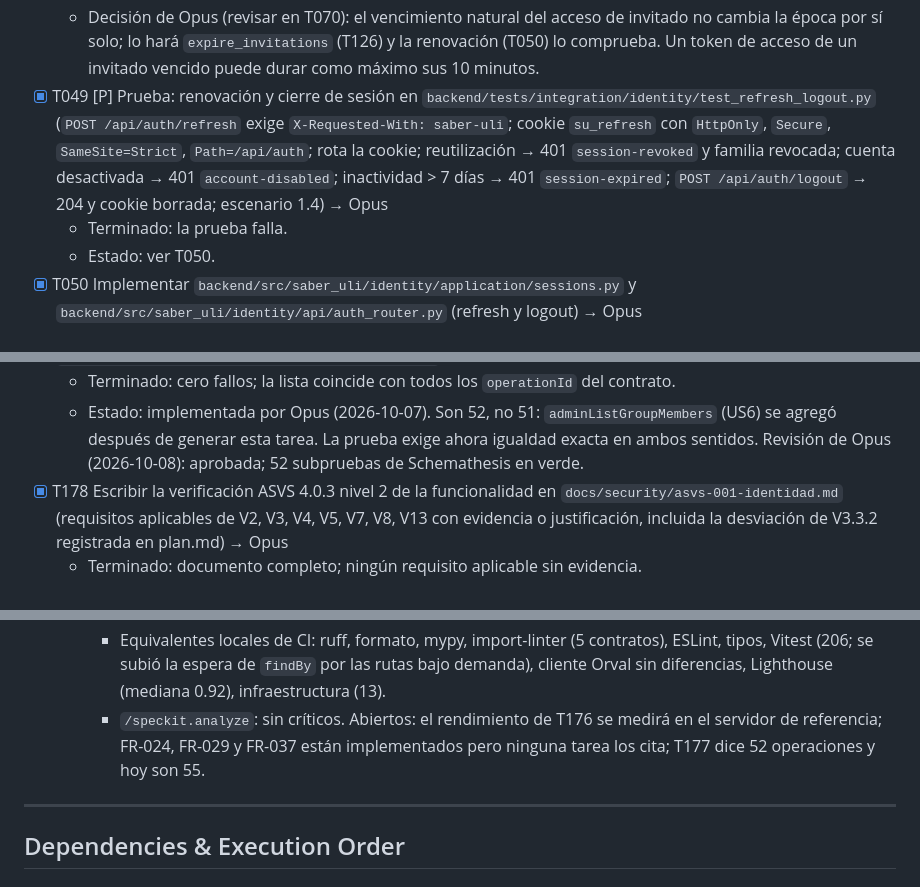
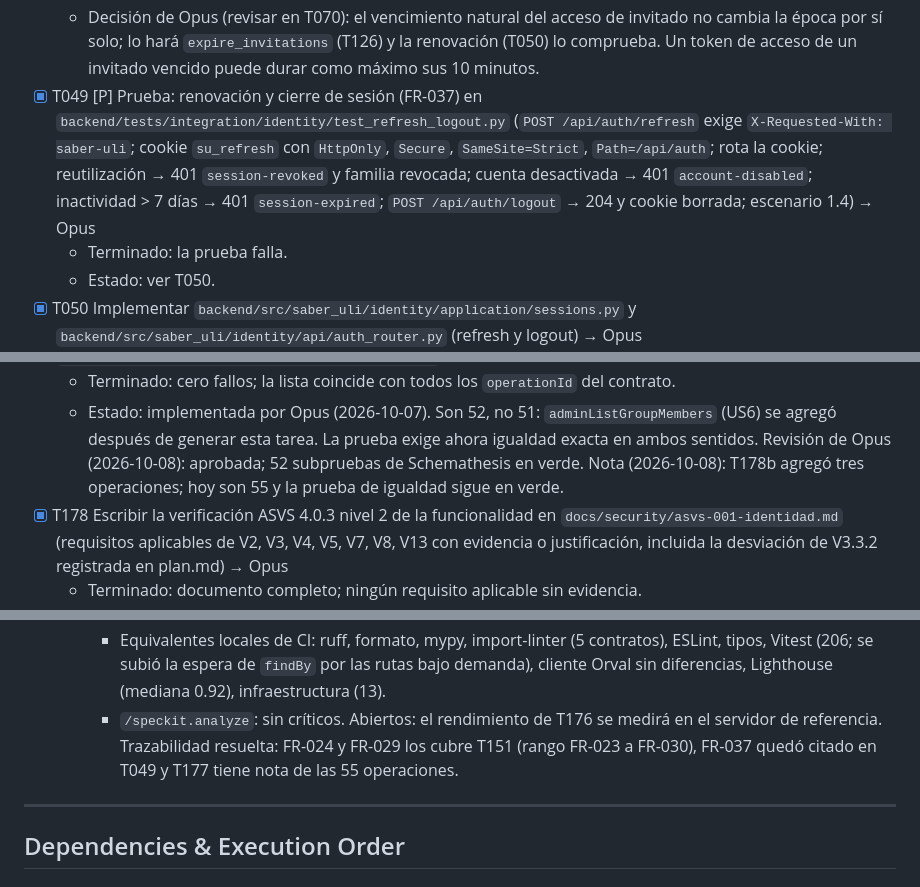
Before and after one commit to mauricioalonso9/saber_uli, a Markdown page: specs/001-identidad-acceso/tasks.md, 3 parts joined by grey strips. GitHub-like rendering.

Commit message:
docs(tasks): trazabilidad de FR-037 y nota de las 55 operaciones (analyze)
Co-Authored-By: Claude Opus 5.5 <noreply@anthropic.com>

```diff
--- a/specs/001-identidad-acceso/tasks.md
+++ b/specs/001-identidad-acceso/tasks.md
@@ -536,7 +536,7 @@ consentimiento, correo y base del frontend. Ninguna historia empieza antes de te
   - Decisión de Opus (revisar en T070): el vencimiento natural del acceso de invitado no cambia
     la época por sí solo; lo hará `expire_invitations` (T126) y la renovación (T050) lo comprueba.
     Un token de acceso de un invitado vencido puede durar como máximo sus 10 minutos.
-- [x] T049 [P] Prueba: renovación y cierre de sesión en `backend/tests/integration/identity/test_refresh_logout.py` (`POST /api/auth/refresh` exige `X-Requested-With: saber-uli`; cookie `su_refresh` con `HttpOnly`, `Secure`, `SameSite=Strict`, `Path=/api/auth`; rota la cookie; reutilización → 401 `session-revoked` y familia revocada; cuenta desactivada → 401 `account-disabled`; inactividad > 7 días → 401 `session-expired`; `POST /api/auth/logout` → 204 y cookie borrada; escenario 1.4) → Opus
+- [x] T049 [P] Prueba: renovación y cierre de sesión (FR-037) en `backend/tests/integration/identity/test_refresh_logout.py` (`POST /api/auth/refresh` exige `X-Requested-With: saber-uli`; cookie `su_refresh` con `HttpOnly`, `Secure`, `SameSite=Strict`, `Path=/api/auth`; rota la cookie; reutilización → 401 `session-revoked` y familia revocada; cuenta desactivada → 401 `account-disabled`; inactividad > 7 días → 401 `session-expired`; `POST /api/auth/logout` → 204 y cookie borrada; escenario 1.4) → Opus
   - Terminado: la prueba falla.
   - Estado: ver T050.
 - [x] T050 Implementar `backend/src/saber_uli/identity/application/sessions.py` y `backend/src/saber_uli/identity/api/auth_router.py` (refresh y logout) → Opus
@@ -1683,6 +1683,8 @@ dato editable del perfil.
   - Estado: implementada por Opus (2026-10-07). Son 52, no 51: `adminListGroupMembers` (US6) se
     agregó después de generar esta tarea. La prueba exige ahora igualdad exacta en ambos sentidos.
     Revisión de Opus (2026-10-08): aprobada; 52 subpruebas de Schemathesis en verde.
+    Nota (2026-10-08): T178b agregó tres operaciones; hoy son 55 y la prueba de igualdad sigue en
+    verde.
 - [x] T178 Escribir la verificación ASVS 4.0.3 nivel 2 de la funcionalidad en `docs/security/asvs-001-identidad.md` (requisitos aplicables de V2, V3, V4, V5, V7, V8, V13 con evidencia o justificación, incluida la desviación de V3.3.2 registrada en plan.md) → Opus
   - Terminado: documento completo; ningún requisito aplicable sin evidencia.
   - Revisión de Opus (2026-10-08): `docs/security/asvs-001-identidad.md` con V2, V3, V4, V5,
@@ -1743,8 +1745,8 @@ dato editable del perfil.
       tipos, Vitest (206; se subió la espera de `findBy` por las rutas bajo demanda), cliente
       Orval sin diferencias, Lighthouse (mediana 0.92), infraestructura (13).
     - `/speckit.analyze`: sin críticos. Abiertos: el rendimiento de T176 se medirá en el
-      servidor de referencia; FR-024, FR-029 y FR-037 están implementados pero ninguna tarea
-      los cita; T177 dice 52 operaciones y hoy son 55.
+      servidor de referencia. Trazabilidad resuelta: FR-024 y FR-029 los cubre T151 (rango
+      FR-023 a FR-030), FR-037 quedó citado en T049 y T177 tiene nota de las 55 operaciones.
 
 ---
 
```
